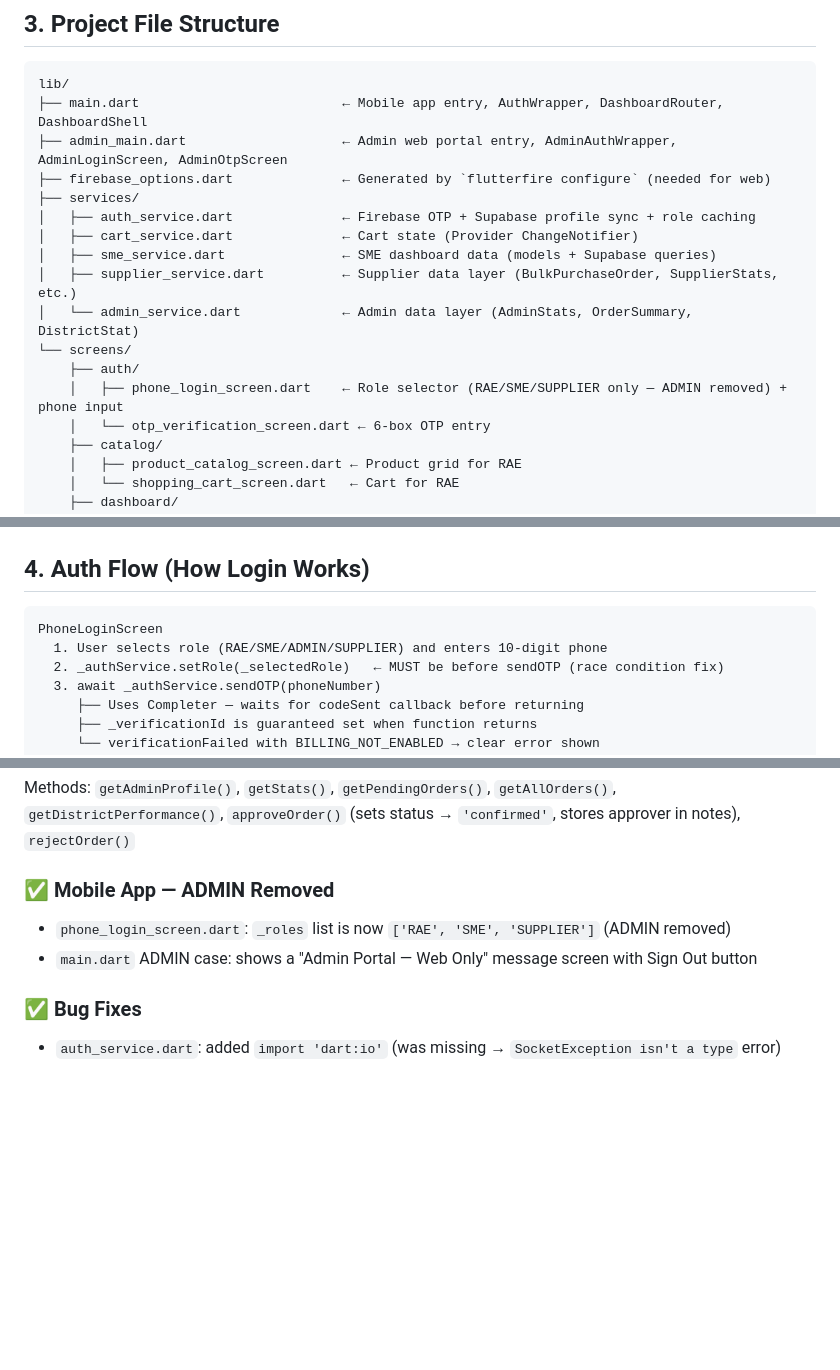
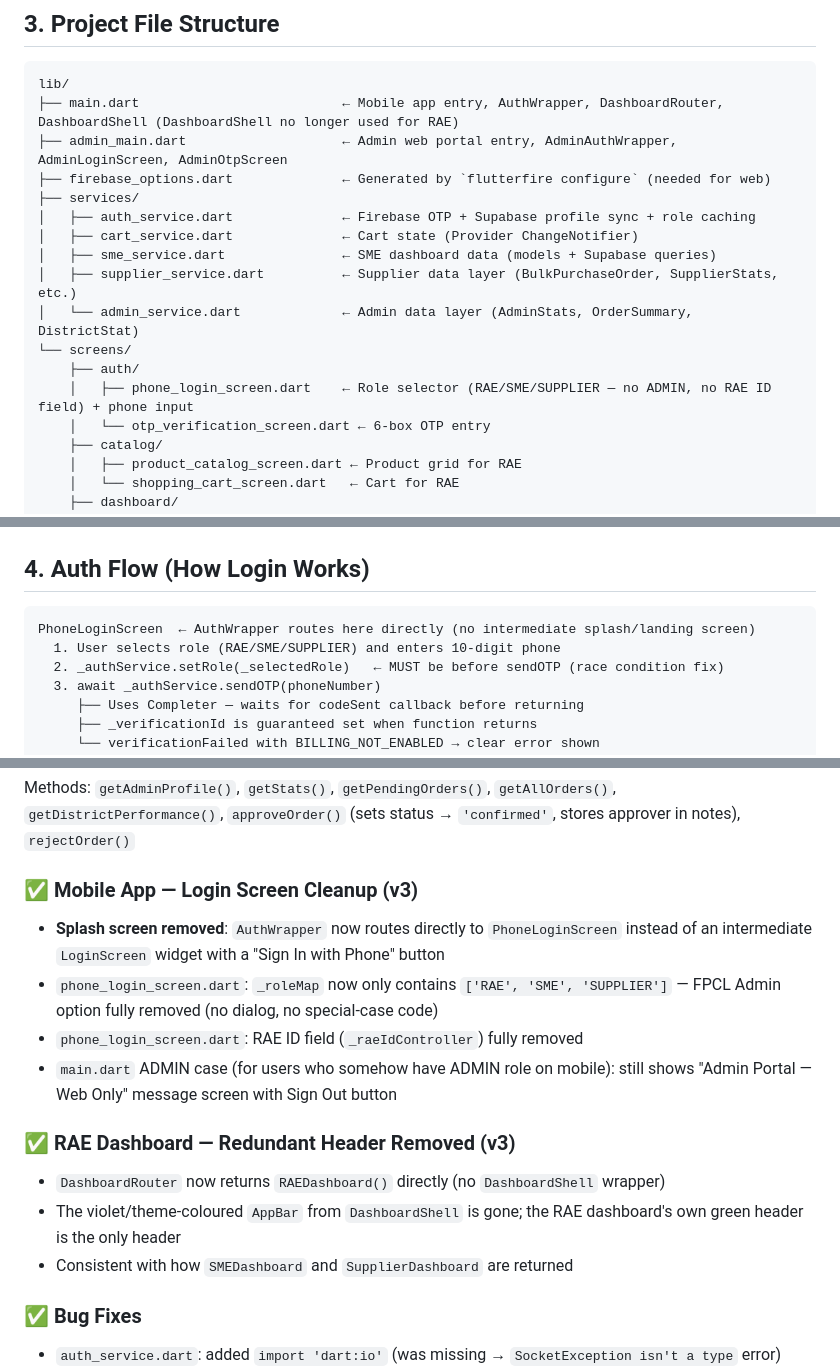
Before and after one commit to samarth-singla/TRA-FPCL, a Markdown page: PROJECT_SNAPSHOT.md, 3 parts joined by grey strips. GitHub-like rendering; blank space fills up the shorter version.

Commit message:
updated project_snapshot

````diff
--- a/PROJECT_SNAPSHOT.md
+++ b/PROJECT_SNAPSHOT.md
@@ -61,7 +61,7 @@
 
 ```
 lib/
-├── main.dart                          ← Mobile app entry, AuthWrapper, DashboardRouter, DashboardShell
+├── main.dart                          ← Mobile app entry, AuthWrapper, DashboardRouter, DashboardShell (DashboardShell no longer used for RAE)
 ├── admin_main.dart                    ← Admin web portal entry, AdminAuthWrapper, AdminLoginScreen, AdminOtpScreen
 ├── firebase_options.dart              ← Generated by `flutterfire configure` (needed for web)
 ├── services/
@@ -72,7 +72,7 @@ lib/
 │   └── admin_service.dart             ← Admin data layer (AdminStats, OrderSummary, DistrictStat)
 └── screens/
     ├── auth/
-    │   ├── phone_login_screen.dart    ← Role selector (RAE/SME/SUPPLIER only — ADMIN removed) + phone input
+    │   ├── phone_login_screen.dart    ← Role selector (RAE/SME/SUPPLIER — no ADMIN, no RAE ID field) + phone input
     │   └── otp_verification_screen.dart ← 6-box OTP entry
     ├── catalog/
     │   ├── product_catalog_screen.dart ← Product grid for RAE
@@ -93,8 +93,8 @@ lib/
 ## 4. Auth Flow (How Login Works)
 
 ```
-PhoneLoginScreen
-  1. User selects role (RAE/SME/ADMIN/SUPPLIER) and enters 10-digit phone
+PhoneLoginScreen  ← AuthWrapper routes here directly (no intermediate splash/landing screen)
+  1. User selects role (RAE/SME/SUPPLIER) and enters 10-digit phone
   2. _authService.setRole(_selectedRole)   ← MUST be before sendOTP (race condition fix)
   3. await _authService.sendOTP(phoneNumber)
      ├── Uses Completer — waits for codeSent callback before returning
@@ -202,9 +202,16 @@ Models: `AdminStats`, `OrderSummary`, `DistrictStat`
 
 Methods: `getAdminProfile()`, `getStats()`, `getPendingOrders()`, `getAllOrders()`, `getDistrictPerformance()`, `approveOrder()` (sets status → `'confirmed'`, stores approver in notes), `rejectOrder()`
 
-### ✅ Mobile App — ADMIN Removed
-- `phone_login_screen.dart`: `_roles` list is now `['RAE', 'SME', 'SUPPLIER']` (ADMIN removed)
-- `main.dart` ADMIN case: shows a "Admin Portal — Web Only" message screen with Sign Out button
+### ✅ Mobile App — Login Screen Cleanup (v3)
+- **Splash screen removed**: `AuthWrapper` now routes directly to `PhoneLoginScreen` instead of an intermediate `LoginScreen` widget with a "Sign In with Phone" button
+- `phone_login_screen.dart`: `_roleMap` now only contains `['RAE', 'SME', 'SUPPLIER']` — FPCL Admin option fully removed (no dialog, no special-case code)
+- `phone_login_screen.dart`: RAE ID field (`_raeIdController`) fully removed
+- `main.dart` ADMIN case (for users who somehow have ADMIN role on mobile): still shows "Admin Portal — Web Only" message screen with Sign Out button
+
+### ✅ RAE Dashboard — Redundant Header Removed (v3)
+- `DashboardRouter` now returns `RAEDashboard()` directly (no `DashboardShell` wrapper)
+- The violet/theme-coloured `AppBar` from `DashboardShell` is gone; the RAE dashboard's own green header is the only header
+- Consistent with how `SMEDashboard` and `SupplierDashboard` are returned
 
 ### ✅ Bug Fixes
 - `auth_service.dart`: added `import 'dart:io'` (was missing → `SocketException isn't a type` error)
````
Also changed, not shown: other parts of PROJECT_SNAPSHOT.md (+4 -5 lines).
